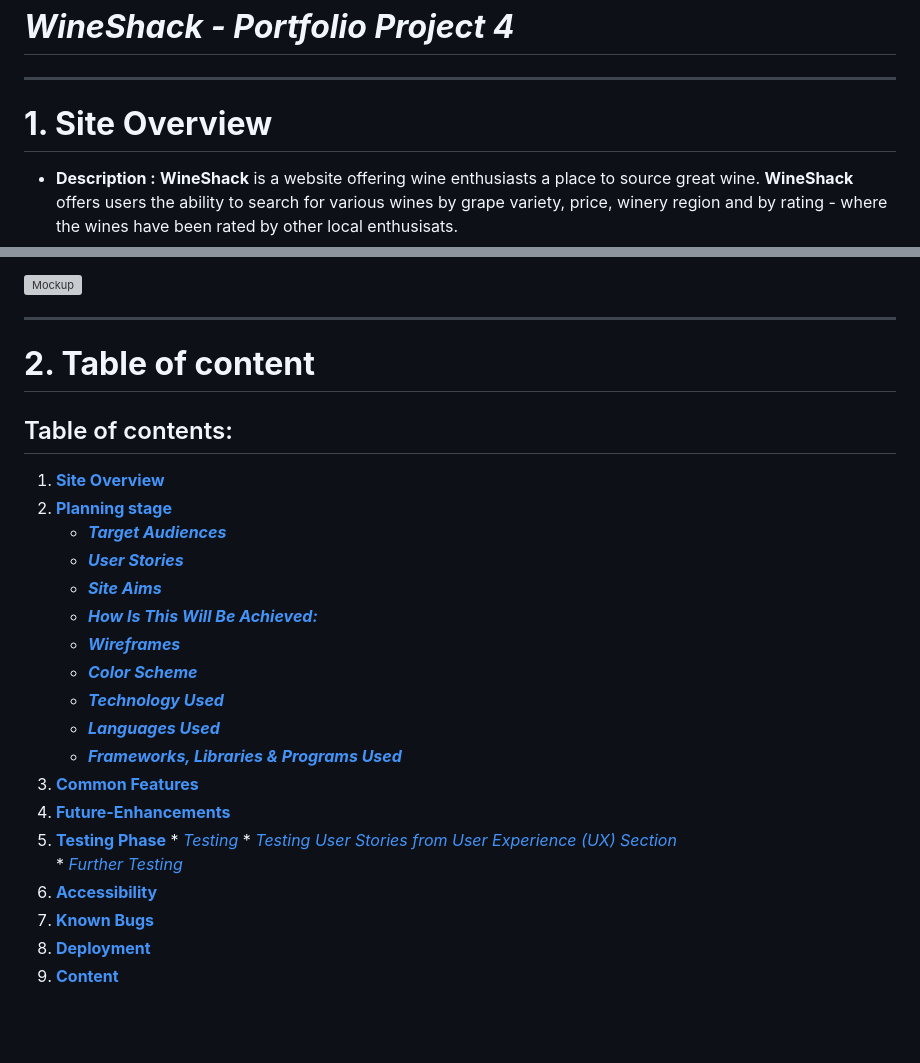
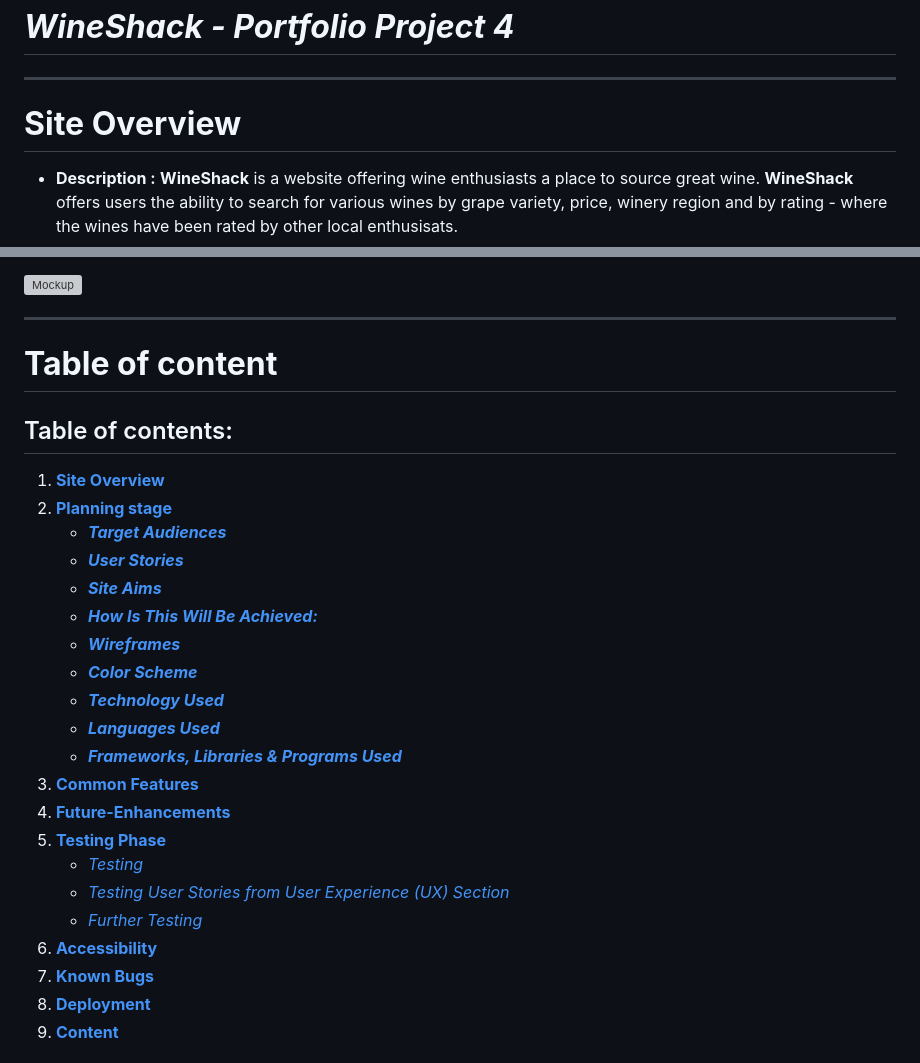
Before and after one commit to AdelleKing/WineShack, a Markdown page: README.md, 2 parts joined by grey strips. Drawn GitHub-style; blank space fills up the shorter version; grey boxes are pictures that could not be loaded.

```diff
--- a/README.md
+++ b/README.md
@@ -1,6 +1,6 @@
 # ***WineShack - Portfolio Project 4***
 ---
-# **1. Site Overview**
+# **Site Overview**
 
 - **Description :** **WineShack** is a website offering wine enthusiasts a place to source great wine.  **WineShack** offers users the ability to search for various wines by grape variety, price, winery region and by rating - where the wines have been rated by other local enthusisats.
 - **Key project goal :** To enable wine enthusistast to find and purchase wine from around the world. **WineShack** store, give users an easy checkout function with effortless profile and order management.
@@ -11,7 +11,7 @@
 
 ---
 
-# **2. Table of content**
+# **Table of content**
 
 ## Table of contents:
 1. [**Site Overview**](#site-overview)
@@ -29,10 +29,10 @@
 1. [**Future-Enhancements**](#future-enhancements)
 1. [**Testing Phase**](#testing-phase)
-        * [*Testing*](#Testing)
-        * [*Testing User Stories from User Experience (UX) Section*](#Testing-User-Stories-from-User-Experience-(UX)-Section)
-        * [*Further Testing*](#Further-Testing)
-1. [**Accessibility**](#Accessibility)
-1. [**Known Bugs**](#Known-Bugs)
+    * [*Testing*](#testing)
+    * [*Testing User Stories from User Experience (UX) Section*](#testing-user-stories-from-user-experience-ux-section)
+    * [*Further Testing*](#further-testing)
+1. [**Accessibility**](#accessibility)
+1. [**Known Bugs**](#known-bugs)
 1. [**Deployment**](#deployment)
 1. [**Content**](#content)
 
```
Also changed, not shown: other parts of README.md (+8 -8 lines).
